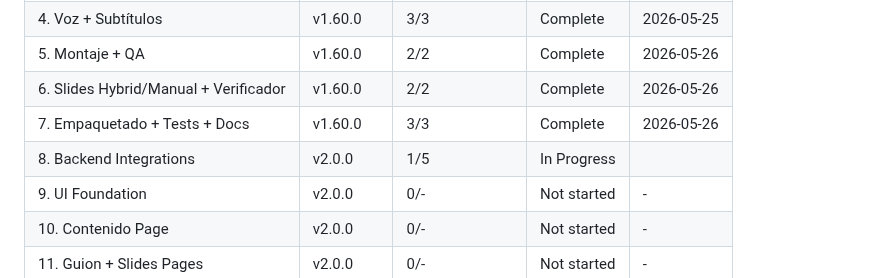
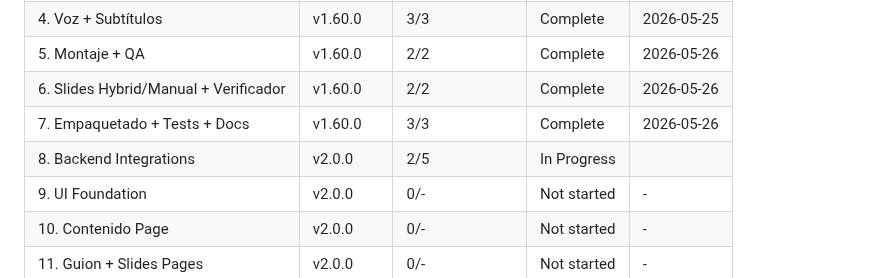
Before and after one commit to jaimeberdejo/AutoVideo, a Markdown page: .planning/ROADMAP.md, the part around one of its changes. Rendered like a GitHub page.

```diff
--- a/.planning/ROADMAP.md
+++ b/.planning/ROADMAP.md
@@ -128,7 +128,7 @@ Plans:
 | 5. Montaje + QA | v1.60.0 | 2/2 | Complete | 2026-05-26 |
 | 6. Slides Hybrid/Manual + Verificador | v1.60.0 | 2/2 | Complete | 2026-05-26 |
 | 7. Empaquetado + Tests + Docs | v1.60.0 | 3/3 | Complete | 2026-05-26 |
-| 8. Backend Integrations | v2.0.0 | 1/5 | In Progress|  |
+| 8. Backend Integrations | v2.0.0 | 2/5 | In Progress|  |
 | 9. UI Foundation | v2.0.0 | 0/- | Not started | - |
 | 10. Contenido Page | v2.0.0 | 0/- | Not started | - |
 | 11. Guion + Slides Pages | v2.0.0 | 0/- | Not started | - |
```
Also changed, not shown: other parts of .planning/ROADMAP.md (+1 -1 lines), .planning/STATE.md (+9 -6 lines), 1 other file.
